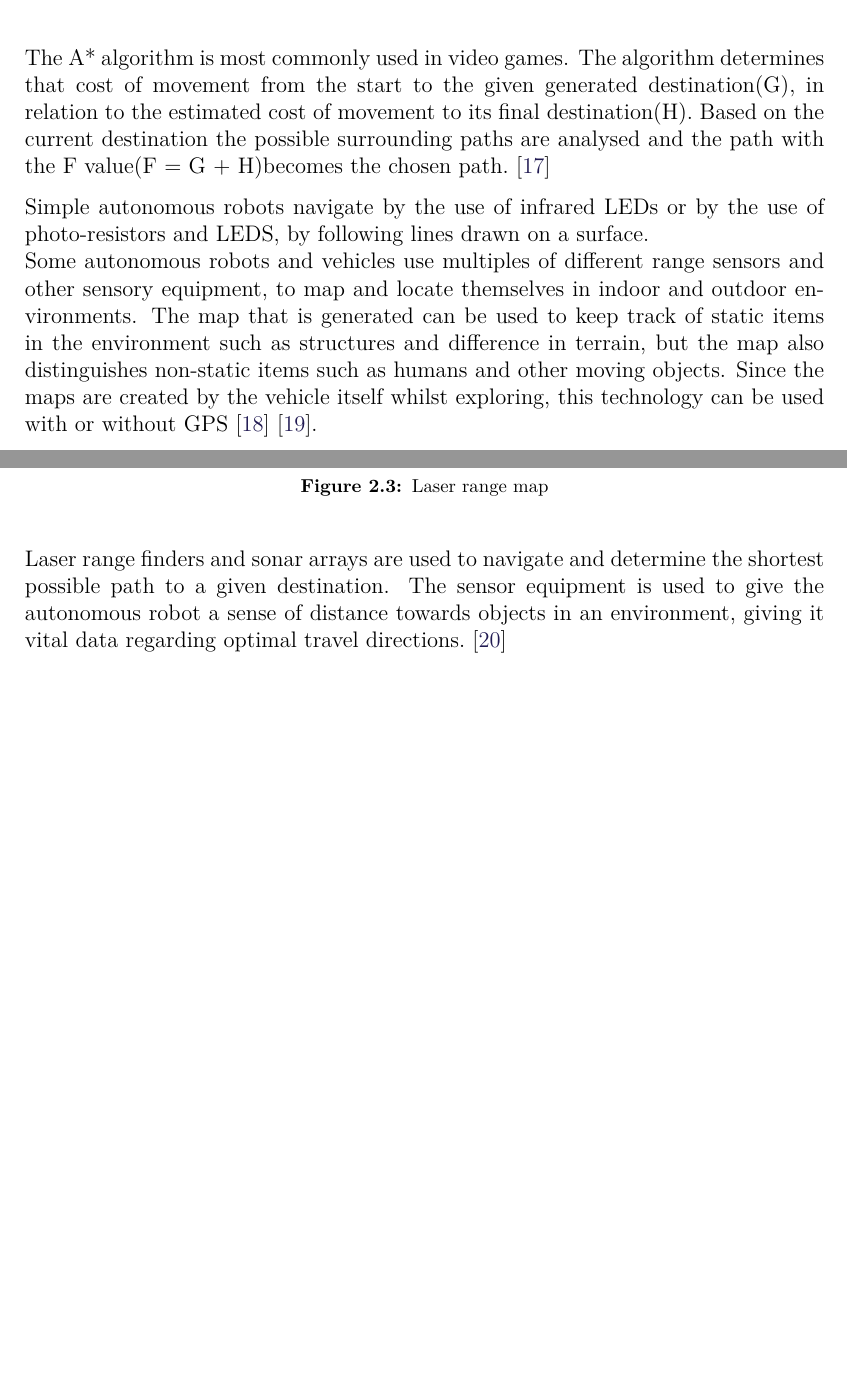
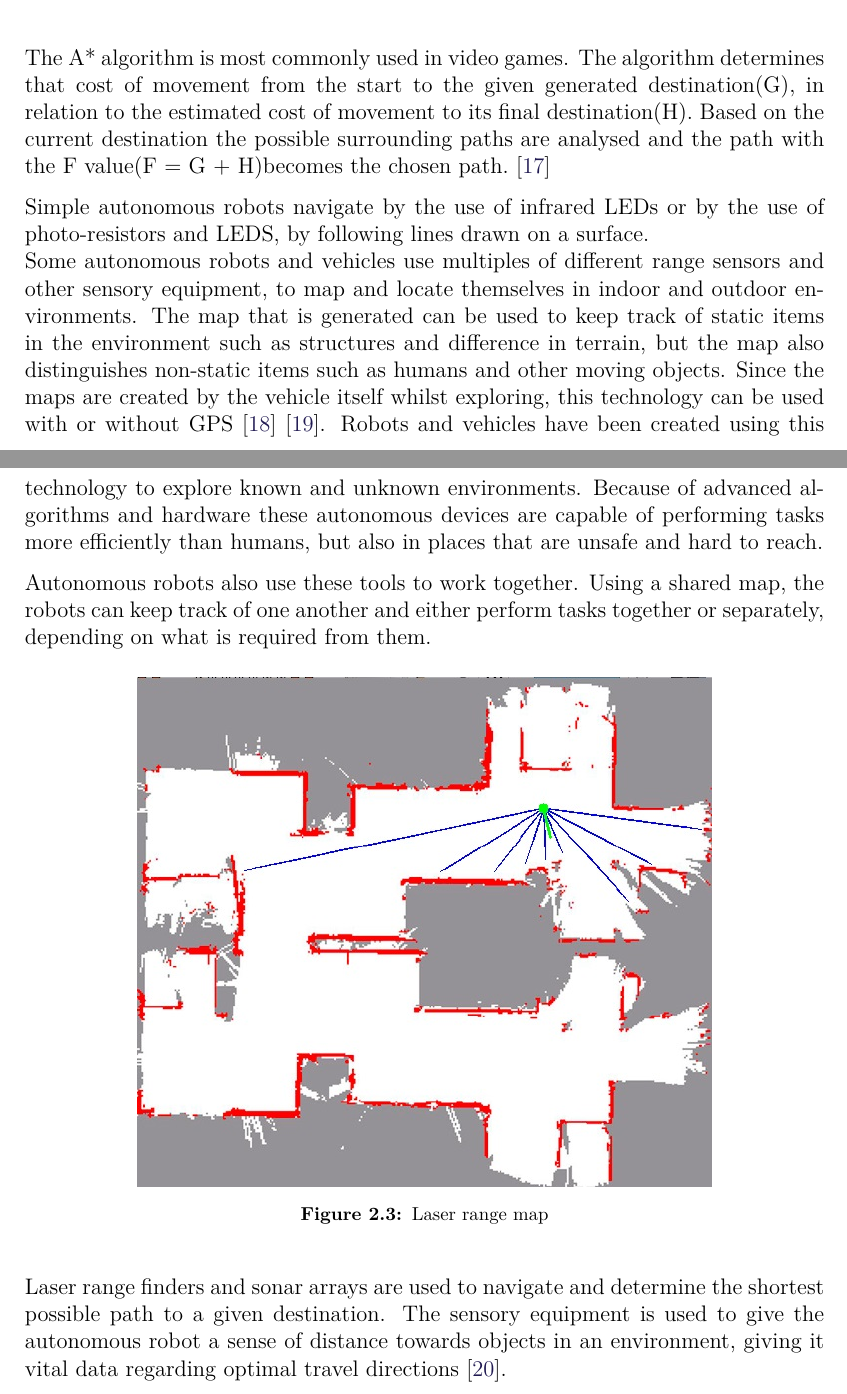
Before and after one commit to anthonymonori/hector-slam-wreck, a LaTeX thesis (report/P2.tex, which reads report/sections/ch2-theory_Thomas.tex): two parts of pages 16 and 17 of 27, joined at a grey line, cut so that both start at the same text, the shorter picture padded with empty space. Compiled offline with pdfLaTeX; a LaTeX package or settings file that is missing is left out.

Commit message:
Minor addition

```diff
--- a/report/sections/ch2-theory_Thomas.tex
+++ b/report/sections/ch2-theory_Thomas.tex
@@ -48,7 +48,9 @@ The A* algorithm is most commonly used in video games. The algorithm determines
 
 Simple autonomous robots navigate by the use of infrared LEDs or by the use of photo-resistors and LEDS, by following lines drawn on a surface.\\
 %http://www.ikalogic.com/line-tracking-sensors-and-algorithms/ <-- for the line tracking
-Some autonomous robots and vehicles use multiples of different range sensors and other sensory equipment, to map and locate themselves in indoor and outdoor environments. The map that is generated can be used to keep track of static items in the environment such as structures and difference in terrain, but the map also distinguishes non-static items such as humans and other moving objects. Since the maps are created by the vehicle itself whilst exploring, this technology can be used with or without GPS\cite{rangesens}\cite{rangesensarc}.
+Some autonomous robots and vehicles use multiples of different range sensors and other sensory equipment, to map and locate themselves in indoor and outdoor environments. The map that is generated can be used to keep track of static items in the environment such as structures and difference in terrain, but the map also distinguishes non-static items such as humans and other moving objects. Since the maps are created by the vehicle itself whilst exploring, this technology can be used with or without GPS\cite{rangesens}\cite{rangesensarc}.  Robots and vehicles have been created using this technology to explore known and unknown environments. Because of advanced algorithms and hardware these autonomous devices are capable of performing tasks more efficiently than humans, but also in places that are unsafe and hard to reach.
+
+Autonomous robots also use these tools to work together. Using a shared map, the robots can keep track of one another and either perform tasks together or separately, depending on what is required from them.
 
 \begin{figure}[H]
 	\centering
@@ -58,7 +60,7 @@ Some autonomous robots and vehicles use multiples of different range sensors and
 \end{figure}
 %http://www.jaychakravarty.com/?p=75
 
-Laser range finders and sonar arrays are used to navigate and determine the shortest possible path to a given destination. The sensor equipment is used to give the autonomous robot a sense of distance towards objects in an environment, giving it vital data regarding optimal travel directions.\cite{lasersonar}
+Laser range finders and sonar arrays are used to navigate and determine the shortest possible path to a given destination. The sensory equipment is used to give the autonomous robot a sense of distance towards objects in an environment, giving it vital data regarding optimal travel directions\cite{lasersonar}.
 
 
 %http://www.kuka-labs.com/en/service_robotics/mobile_robotics/autonomous_navigation/
```
